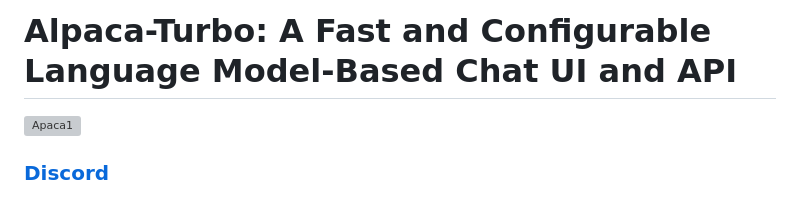
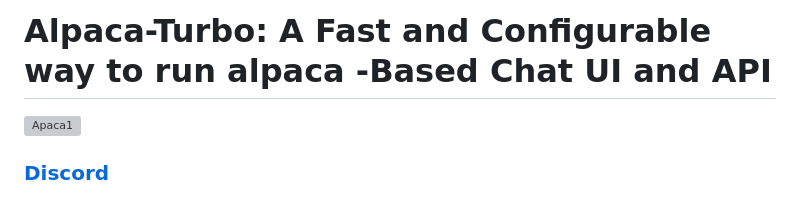
Before and after one commit to ViperX7/Alpaca-Turbo, a Markdown page: README.md, the part around the change. Drawn GitHub-style; grey boxes are pictures that could not be loaded.

```diff
--- a/README.md
+++ b/README.md
@@ -1,4 +1,4 @@
-# Alpaca-Turbo: A Fast and Configurable Language Model-Based Chat UI and API
+# Alpaca-Turbo: A Fast and Configurable way to run alpaca -Based Chat UI and API
 
 
 ![Apaca1](https://user-images.githubusercontent.com/38191717/227757954-2ffe5740-55da-4c01-9954-1accdb5e37bd.png)
```
